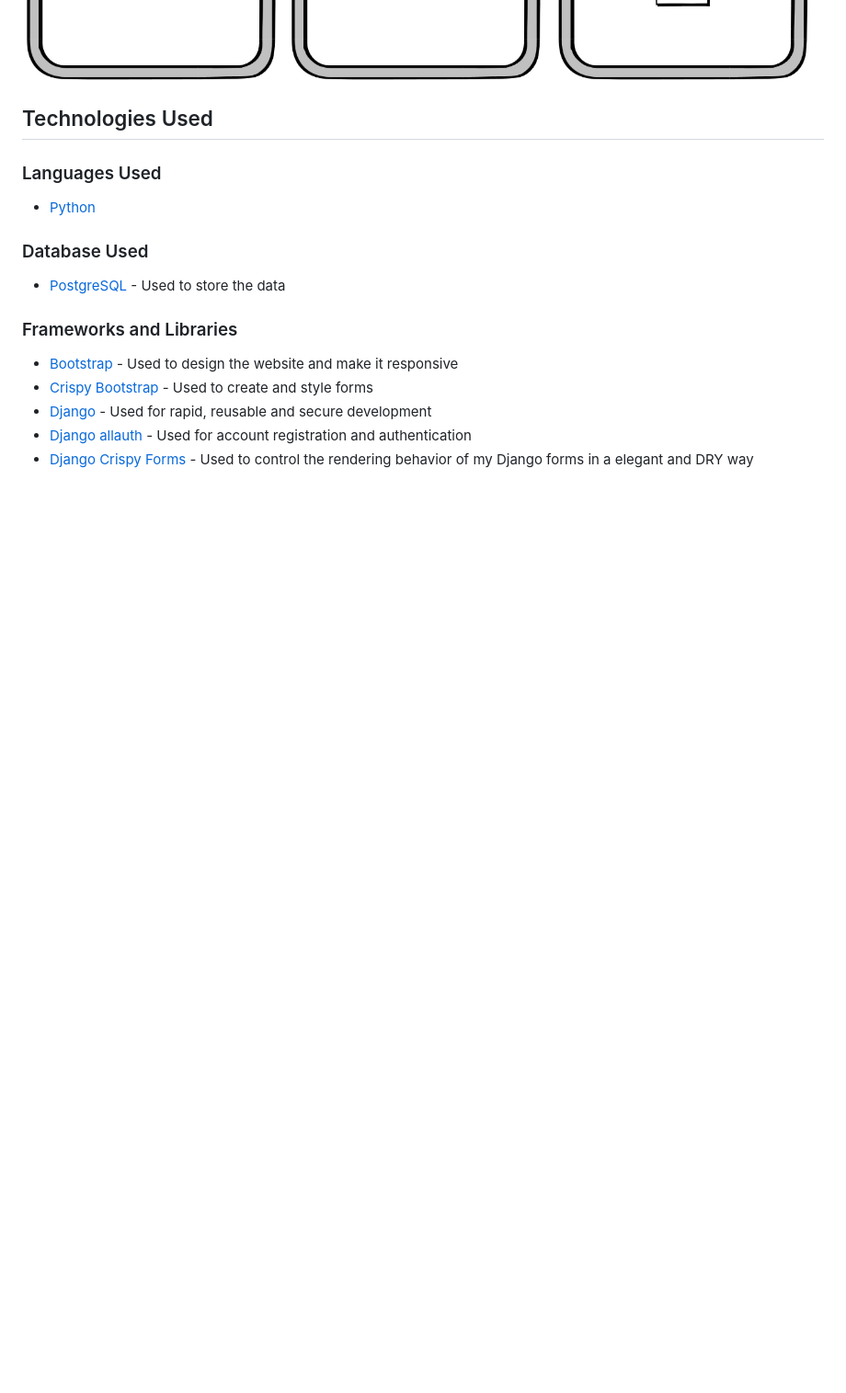
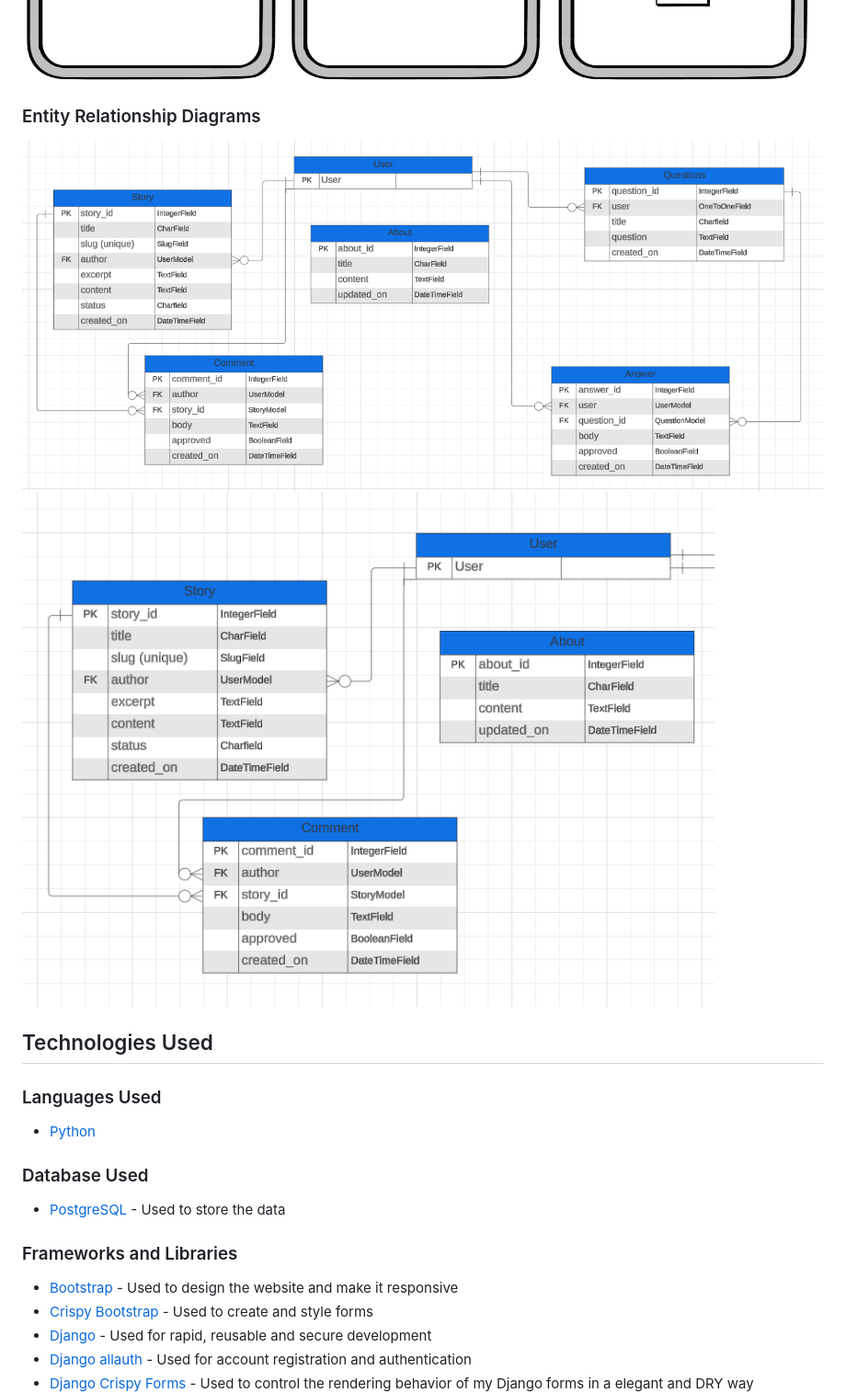
Before and after one commit to SofiaNords/running-stories, a Markdown page: README.md, the part around the change. Shown: that part at 92% size. Rendered like a GitHub page; pictures changed too: static/img/erd_1.png (added), static/img/erd_2.png (added); blank space fills up the shorter version.

Commit message:
Add ERDs in README.md

```diff
--- a/README.md
+++ b/README.md
@@ -29,6 +29,12 @@ View the full website [here](https://running-stories-252b86d688ca.herokuapp.com/
 <img src="static/img/wireframe_7.png">
 
 <img src="static/img/wireframe_8.png">
+
+### Entity Relationship Diagrams
+
+<img src="static/img/erd_1.png">
+
+<img src="static/img/erd_2.png">
 
 
 ## Technologies Used
```
